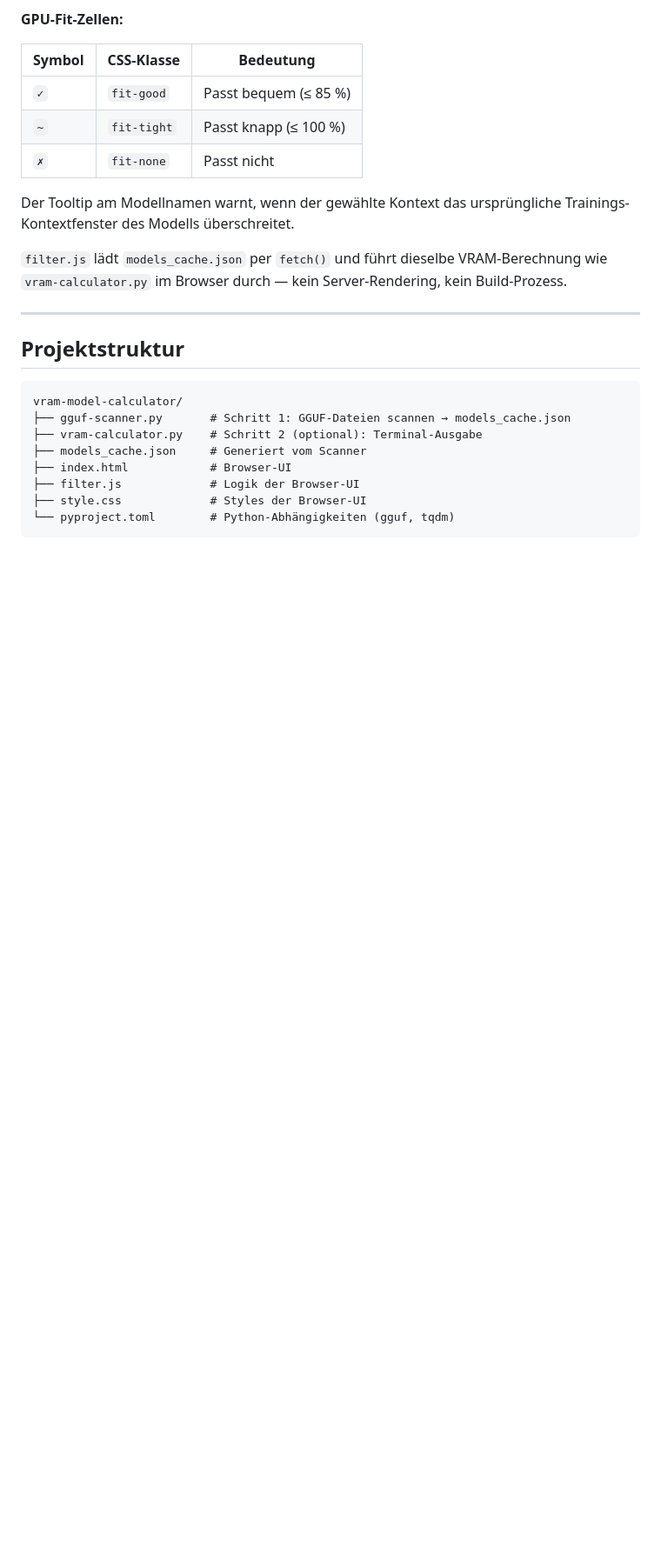
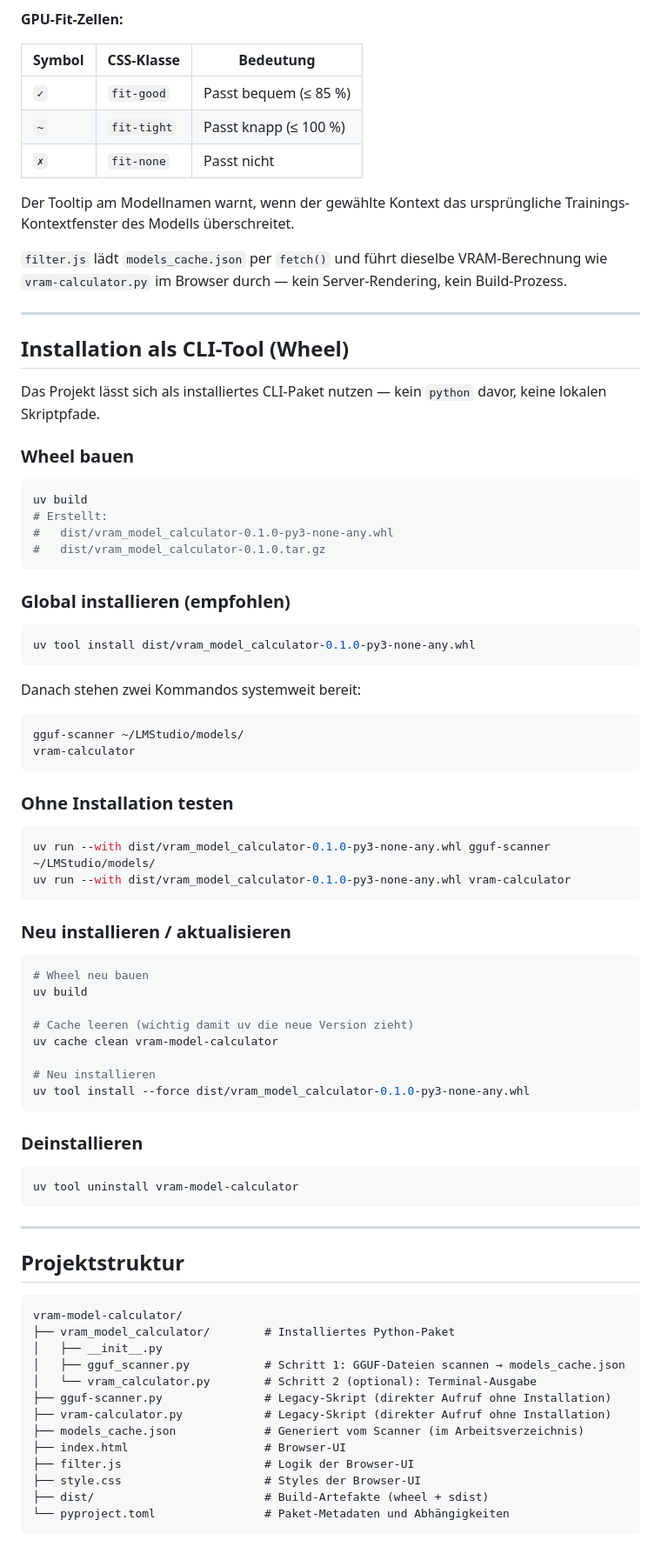
Before and after one commit to wlanboy/vram-model-calculator, a Markdown page: README.md, the part around one of its changes. Shown at 87% size. Drawn GitHub-style; blank space fills up the shorter version.

Commit message:
Updated build and package instructions

````diff
--- a/README.md
+++ b/README.md
@@ -192,15 +209,74 @@ Der Tooltip am Modellnamen warnt, wenn der gewählte Kontext das ursprüngliche
 
 ---
 
+## Installation als CLI-Tool (Wheel)
+
+Das Projekt lässt sich als installiertes CLI-Paket nutzen — kein `python` davor, keine lokalen Skriptpfade.
+
+### Wheel bauen
+
+```bash
+uv build
+# Erstellt:
+#   dist/vram_model_calculator-0.1.0-py3-none-any.whl
+#   dist/vram_model_calculator-0.1.0.tar.gz
+```
+
+### Global installieren (empfohlen)
+
+```bash
+uv tool install dist/vram_model_calculator-0.1.0-py3-none-any.whl
+```
+
+Danach stehen zwei Kommandos systemweit bereit:
+
+```bash
+gguf-scanner ~/LMStudio/models/
+vram-calculator
+```
+
+### Ohne Installation testen
+
+```bash
+uv run --with dist/vram_model_calculator-0.1.0-py3-none-any.whl gguf-scanner ~/LMStudio/models/
+uv run --with dist/vram_model_calculator-0.1.0-py3-none-any.whl vram-calculator
+```
+
+### Neu installieren / aktualisieren
+
+```bash
+# Wheel neu bauen
+uv build
+
+# Cache leeren (wichtig damit uv die neue Version zieht)
+uv cache clean vram-model-calculator
+
+# Neu installieren
+uv tool install --force dist/vram_model_calculator-0.1.0-py3-none-any.whl
+```
+
+### Deinstallieren
+
+```bash
+uv tool uninstall vram-model-calculator
+```
+
+---
+
 ## Projektstruktur
 
 ```
 vram-model-calculator/
-├── gguf-scanner.py       # Schritt 1: GGUF-Dateien scannen → models_cache.json
-├── vram-calculator.py    # Schritt 2 (optional): Terminal-Ausgabe
-├── models_cache.json     # Generiert vom Scanner
-├── index.html            # Browser-UI
-├── filter.js             # Logik der Browser-UI
-├── style.css             # Styles der Browser-UI
-└── pyproject.toml        # Python-Abhängigkeiten (gguf, tqdm)
+├── vram_model_calculator/        # Installiertes Python-Paket
+│   ├── __init__.py
+│   ├── gguf_scanner.py           # Schritt 1: GGUF-Dateien scannen → models_cache.json
+│   └── vram_calculator.py        # Schritt 2 (optional): Terminal-Ausgabe
+├── gguf-scanner.py               # Legacy-Skript (direkter Aufruf ohne Installation)
+├── vram-calculator.py            # Legacy-Skript (direkter Aufruf ohne Installation)
+├── models_cache.json             # Generiert vom Scanner (im Arbeitsverzeichnis)
+├── index.html                    # Browser-UI
+├── filter.js                     # Logik der Browser-UI
+├── style.css                     # Styles der Browser-UI
+├── dist/                         # Build-Artefakte (wheel + sdist)
+└── pyproject.toml                # Paket-Metadaten und Abhängigkeiten
 ```
````
Also changed, not shown: other parts of README.md (+19 -2 lines).
